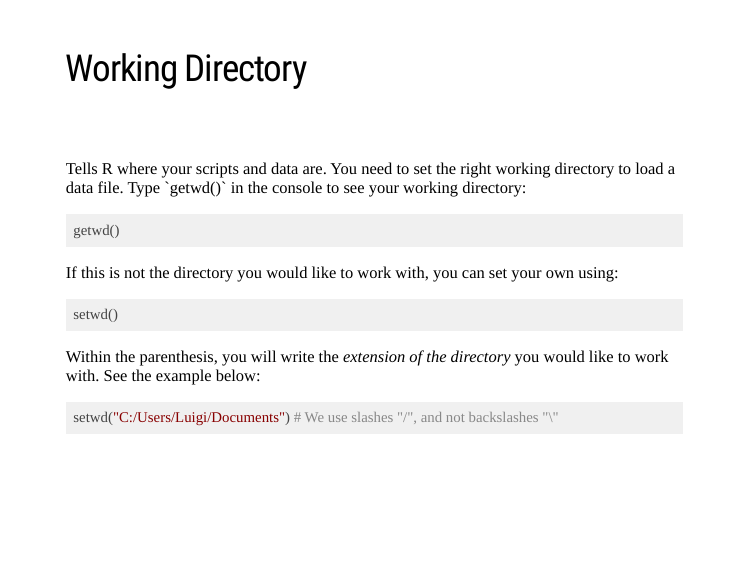
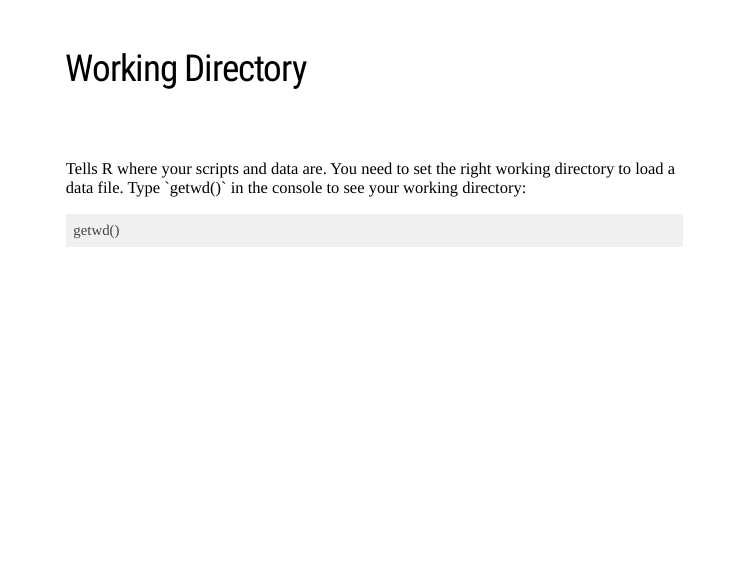
Before and after one commit to QCBSRworkshops/workshop02, an R Markdown document (workshop02-en/workshop02-en.Rmd): page 27 of 105. The pictures show the slides in the output file workshop02-en/workshop02-en.html that the author committed with the source; the slides are laid out offline by our stand-in for remark.js, each with all of its steps uncovered, in fonts that may differ from those the slides ask for, and without slide numbers, shadows or browser add-ons; a font, style sheet, LaTeX package, included part or bibliography that could not be used is replaced or left out; library style sheets and scripts come from the installed R packages.

Commit message:
Add files via upload

````diff
--- a/workshop02-en/workshop02-en.Rmd
+++ b/workshop02-en/workshop02-en.Rmd
@@ -348,18 +348,6 @@ Tells R where your scripts and data are. You need to set the right working direc
 
 ```{r, eval = FALSE}
 getwd()
-```
-
-If this is not the directory you would like to work with, you can set your own using:
-
-```{r, eval = FALSE}
-setwd()
-```
-
-Within the parenthesis, you will write the *extension of the directory* you would like to work with. See the example below:
-
-```{r, eval = FALSE}
-setwd("C:/Users/Luigi/Documents") # We use slashes "/", and not backslashes "\"
 ```
 
 ---
````
Also changed, not shown: workshop02-en/workshop02-en.html.
